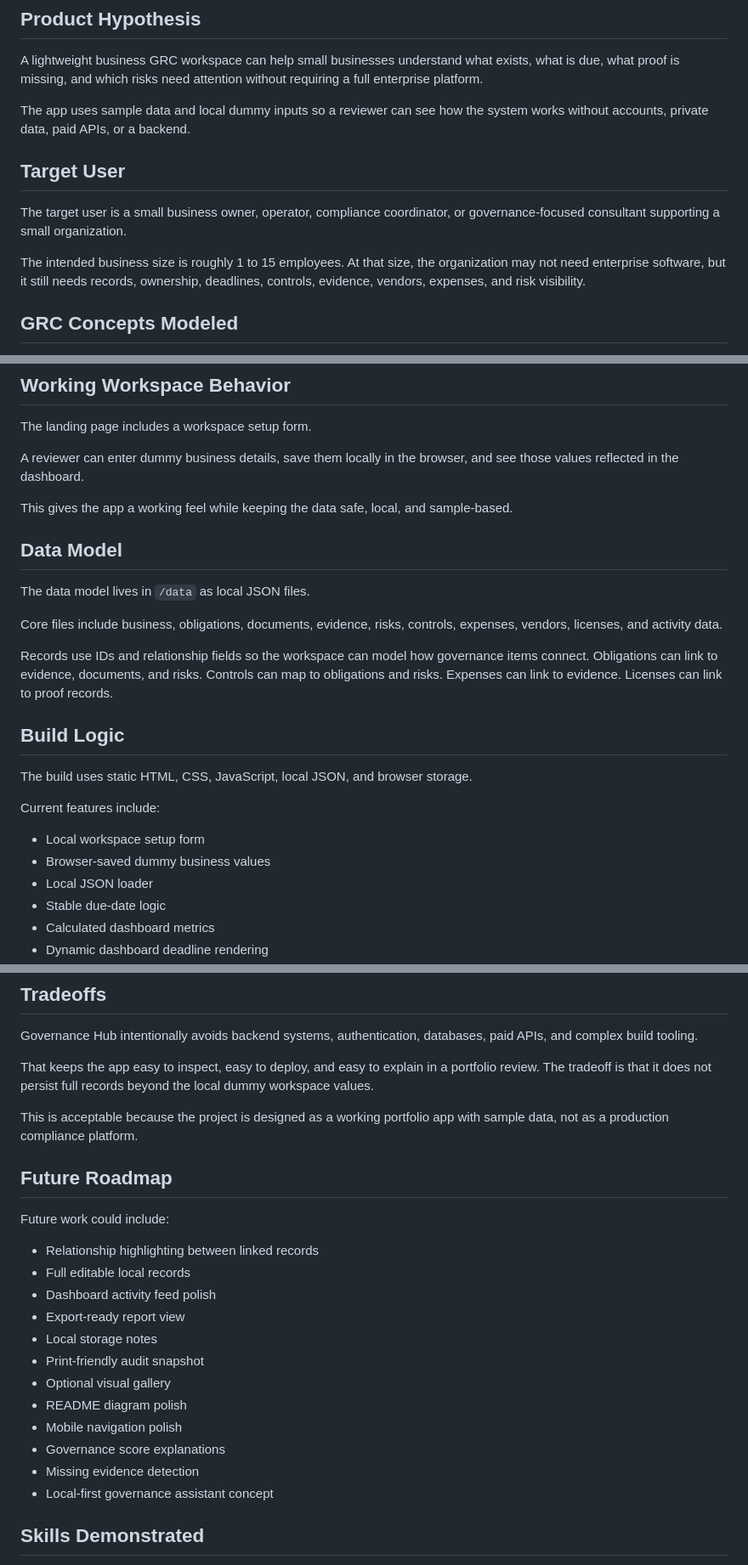
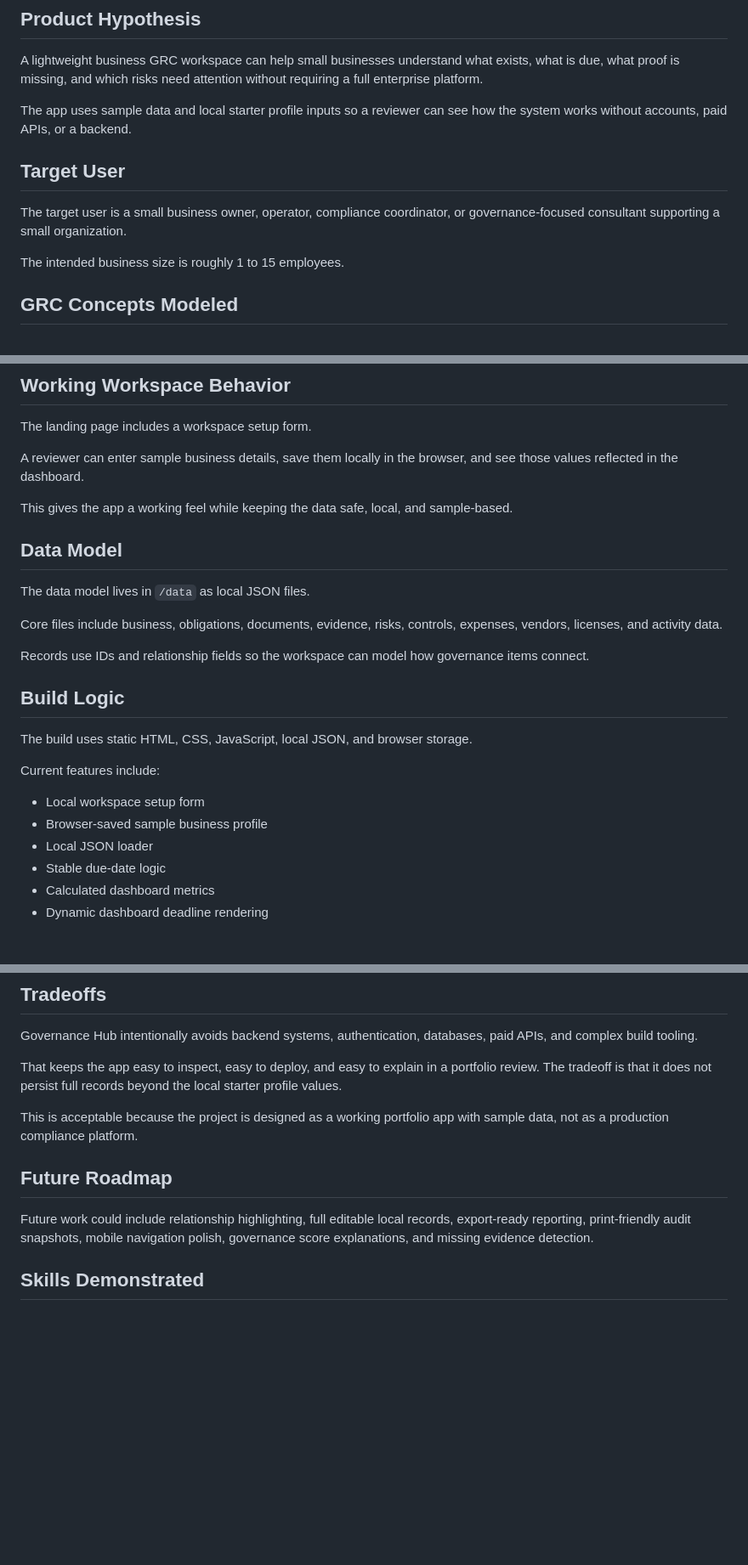
Before and after one commit to Brandys-AlgoRythem/GovernanceHub, a Markdown page: docs/CASE_STUDY.md, 3 parts joined by grey strips. Shown at 85% size. Drawn GitHub-style; blank space fills up the shorter version.

Commit message:
Replace dummy wording in case study with sample profile language

```diff
--- a/docs/CASE_STUDY.md
+++ b/docs/CASE_STUDY.md
@@ -12,13 +12,13 @@ Governance Hub organizes those moving pieces into one local-first business GRC w
 
 A lightweight business GRC workspace can help small businesses understand what exists, what is due, what proof is missing, and which risks need attention without requiring a full enterprise platform.
 
-The app uses sample data and local dummy inputs so a reviewer can see how the system works without accounts, private data, paid APIs, or a backend.
+The app uses sample data and local starter profile inputs so a reviewer can see how the system works without accounts, paid APIs, or a backend.
 
 ## Target User
 
 The target user is a small business owner, operator, compliance coordinator, or governance-focused consultant supporting a small organization.
 
-The intended business size is roughly 1 to 15 employees. At that size, the organization may not need enterprise software, but it still needs records, ownership, deadlines, controls, evidence, vendors, expenses, and risk visibility.
+The intended business size is roughly 1 to 15 employees.
 
 ## GRC Concepts Modeled
 
@@ -56,7 +56,7 @@ The app separates the governance operating model into focused pages:
 
 The landing page includes a workspace setup form.
 
-A reviewer can enter dummy business details, save them locally in the browser, and see those values reflected in the dashboard.
+A reviewer can enter sample business details, save them locally in the browser, and see those values reflected in the dashboard.
 
 This gives the app a working feel while keeping the data safe, local, and sample-based.
 
@@ -66,7 +66,7 @@ The data model lives in `/data` as local JSON files.
 
 Core files include business, obligations, documents, evidence, risks, controls, expenses, vendors, licenses, and activity data.
 
-Records use IDs and relationship fields so the workspace can model how governance items connect. Obligations can link to evidence, documents, and risks. Controls can map to obligations and risks. Expenses can link to evidence. Licenses can link to proof records.
+Records use IDs and relationship fields so the workspace can model how governance items connect.
 
 ## Build Logic
 
@@ -75,7 +75,7 @@ The build uses static HTML, CSS, JavaScript, local JSON, and browser storage.
 Current features include:
 
 - Local workspace setup form
-- Browser-saved dummy business values
+- Browser-saved sample business profile
 - Local JSON loader
 - Stable due-date logic
 - Calculated dashboard metrics
@@ -95,26 +95,13 @@ Current features include:
 
 Governance Hub intentionally avoids backend systems, authentication, databases, paid APIs, and complex build tooling.
 
-That keeps the app easy to inspect, easy to deploy, and easy to explain in a portfolio review. The tradeoff is that it does not persist full records beyond the local dummy workspace values.
+That keeps the app easy to inspect, easy to deploy, and easy to explain in a portfolio review. The tradeoff is that it does not persist full records beyond the local starter profile values.
 
 This is acceptable because the project is designed as a working portfolio app with sample data, not as a production compliance platform.
 
 ## Future Roadmap
 
-Future work could include:
-
-- Relationship highlighting between linked records
-- Full editable local records
-- Dashboard activity feed polish
-- Export-ready report view
-- Local storage notes
-- Print-friendly audit snapshot
-- Optional visual gallery
-- README diagram polish
-- Mobile navigation polish
-- Governance score explanations
-- Missing evidence detection
-- Local-first governance assistant concept
+Future work could include relationship highlighting, full editable local records, export-ready reporting, print-friendly audit snapshots, mobile navigation polish, governance score explanations, and missing evidence detection.
 
 ## Skills Demonstrated
 
```
